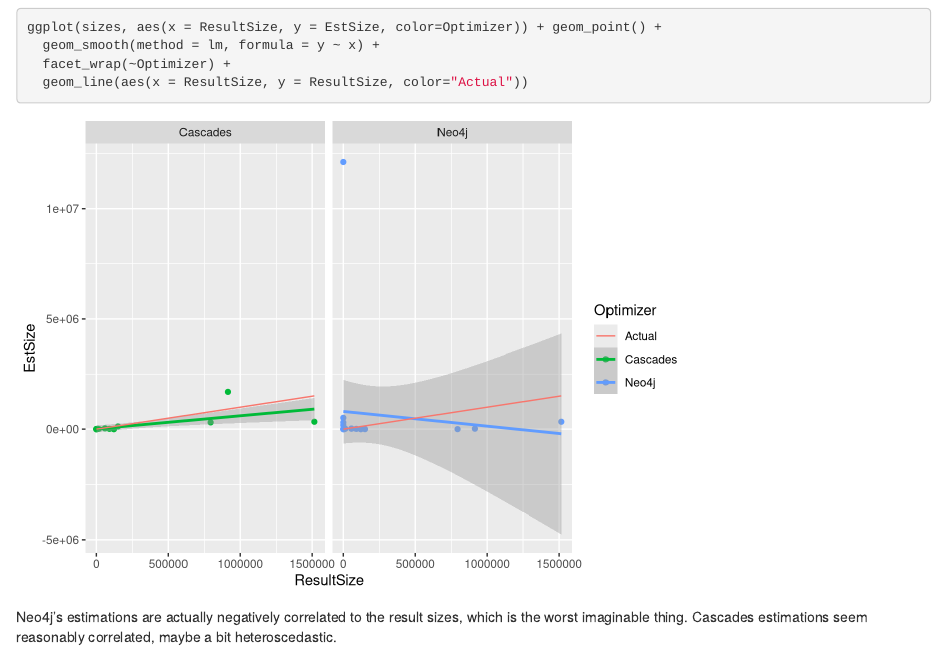
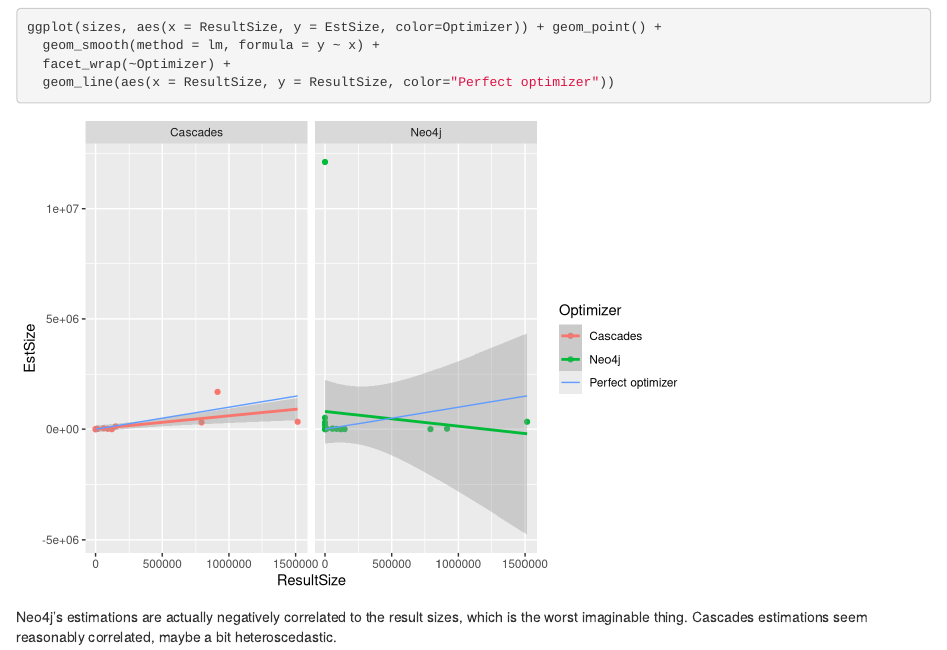
Before and after one commit to momits/smpe-project, an R Markdown document (analysis.Rmd): the page in a window 1100 px wide, from 6190 px down. Rendered offline with R 4.5, knitr and Pandoc, with nearby package versions.

Commit message:
better wording: rename "actual" to "perfect optimizer".

````diff
--- a/analysis.Rmd
+++ b/analysis.Rmd
@@ -173,7 +173,7 @@
 ggplot(sizes, aes(x = ResultSize, y = EstSize, color=Optimizer)) + geom_point() +
   geom_smooth(method = lm, formula = y ~ x) +
   facet_wrap(~Optimizer) +
-  geom_line(aes(x = ResultSize, y = ResultSize, color="Actual"))
+  geom_line(aes(x = ResultSize, y = ResultSize, color="Perfect optimizer"))
 ```
 
 Neo4j's estimations are actually negatively correlated to the result sizes, which is the worst imaginable thing. Cascades estimations seem reasonably correlated, maybe a bit heteroscedastic.
````
Also changed, not shown: analysis.html, analysis.Rmd (2 more changed lines).
